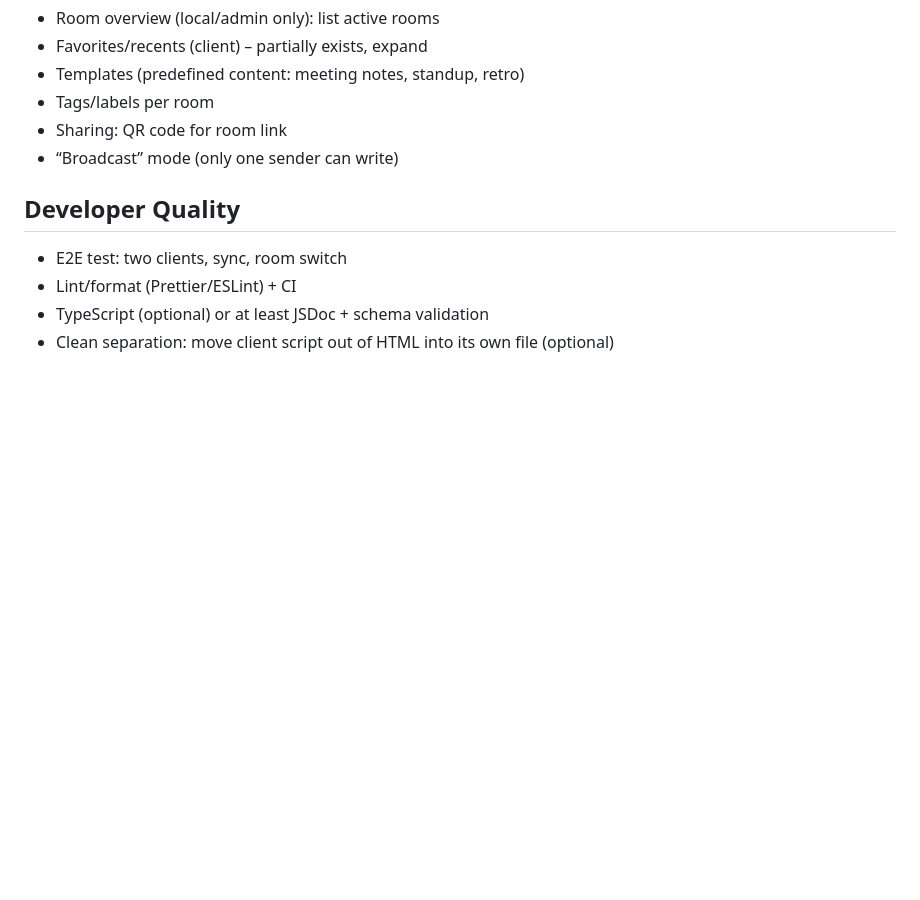
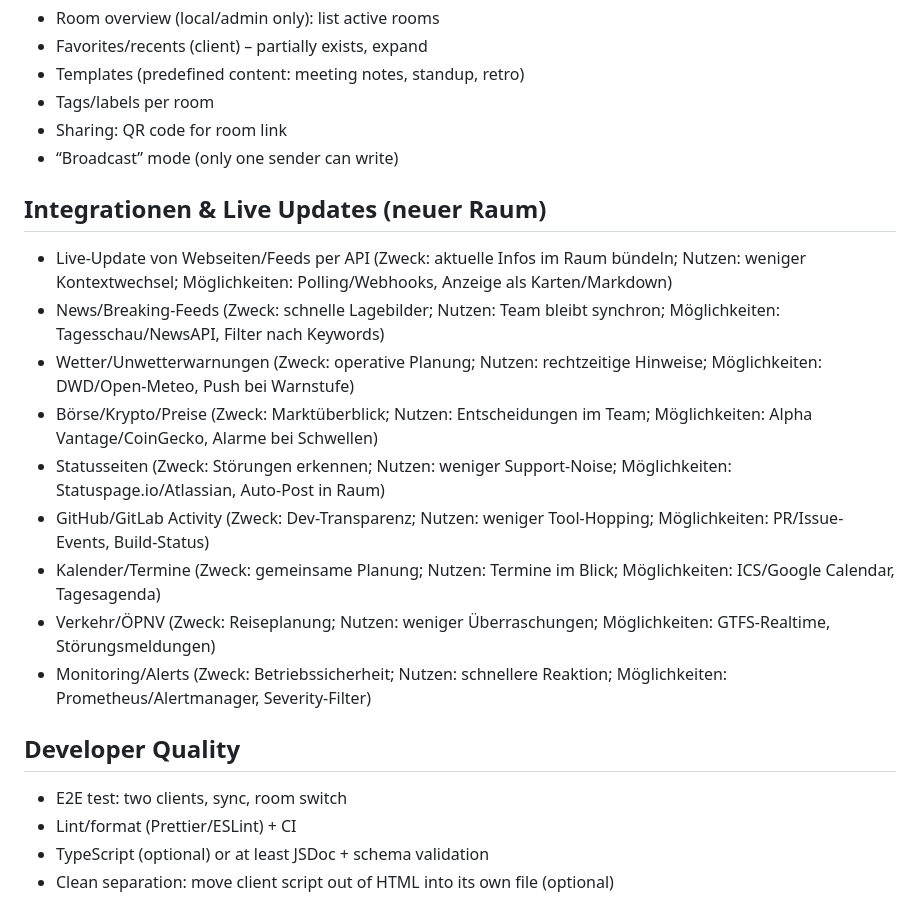
Before and after one commit to SteffenNeumann/mirror, a Markdown page: FEATURES.md, the part around the change. Drawn GitHub-style; blank space fills up the shorter version.

Commit message:
Add live update integration ideas

```diff
--- a/FEATURES.md
+++ b/FEATURES.md
@@ -95,6 +95,18 @@ This list is intentionally broad. It’s an idea backlog for future iterations.
 - Sharing: QR code for room link
 - “Broadcast” mode (only one sender can write)
 
+## Integrationen & Live Updates (neuer Raum)
+
+- Live-Update von Webseiten/Feeds per API (Zweck: aktuelle Infos im Raum bündeln; Nutzen: weniger Kontextwechsel; Möglichkeiten: Polling/Webhooks, Anzeige als Karten/Markdown)
+- News/Breaking-Feeds (Zweck: schnelle Lagebilder; Nutzen: Team bleibt synchron; Möglichkeiten: Tagesschau/NewsAPI, Filter nach Keywords)
+- Wetter/Unwetterwarnungen (Zweck: operative Planung; Nutzen: rechtzeitige Hinweise; Möglichkeiten: DWD/Open-Meteo, Push bei Warnstufe)
+- Börse/Krypto/Preise (Zweck: Marktüberblick; Nutzen: Entscheidungen im Team; Möglichkeiten: Alpha Vantage/CoinGecko, Alarme bei Schwellen)
+- Statusseiten (Zweck: Störungen erkennen; Nutzen: weniger Support-Noise; Möglichkeiten: Statuspage.io/Atlassian, Auto-Post in Raum)
+- GitHub/GitLab Activity (Zweck: Dev-Transparenz; Nutzen: weniger Tool-Hopping; Möglichkeiten: PR/Issue-Events, Build-Status)
+- Kalender/Termine (Zweck: gemeinsame Planung; Nutzen: Termine im Blick; Möglichkeiten: ICS/Google Calendar, Tagesagenda)
+- Verkehr/ÖPNV (Zweck: Reiseplanung; Nutzen: weniger Überraschungen; Möglichkeiten: GTFS-Realtime, Störungsmeldungen)
+- Monitoring/Alerts (Zweck: Betriebssicherheit; Nutzen: schnellere Reaktion; Möglichkeiten: Prometheus/Alertmanager, Severity-Filter)
+
 ## Developer Quality
 
 - E2E test: two clients, sync, room switch
```
